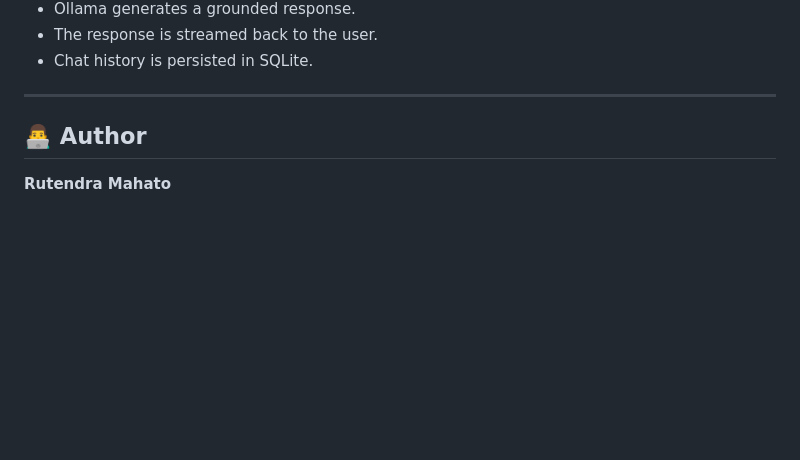
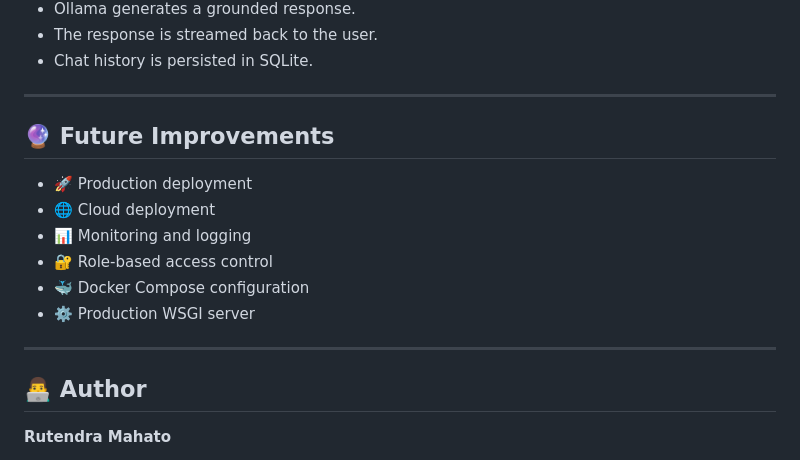
Before and after one commit to Rutendra74/AI_Chatbot, a Markdown page: README.md, the part around the change. Rendered like a GitHub page; blank space fills up the shorter version.

Commit message:
Updated Readme.md with Future improvements and Correct File structure

```diff
--- a/README.md
+++ b/README.md
@@ -237,6 +237,14 @@ This allows the Dockerized application to use the Ollama instance running on the
 - Chat history is persisted in SQLite.
 
 ------------------------------------------------------------------------
+## 🔮 Future Improvements
+- 🚀 Production deployment
+- 🌐 Cloud deployment
+- 📊 Monitoring and logging
+- 🔐 Role-based access control
+- 🐳 Docker Compose configuration
+- ⚙️ Production WSGI server
+------------------------------------------------------------------------
 
 ## 👨‍💻 Author
 
```
